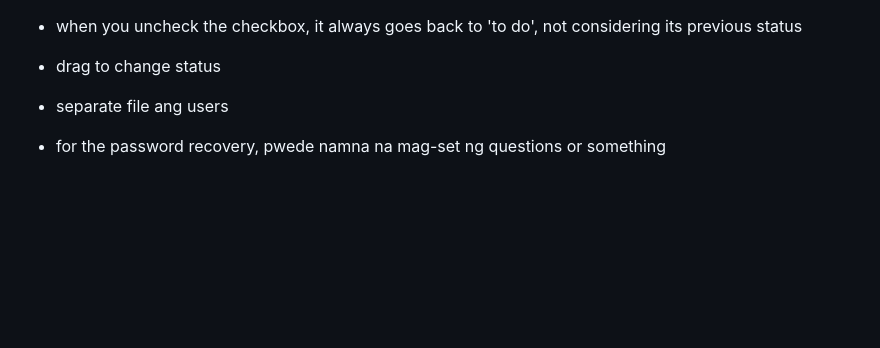
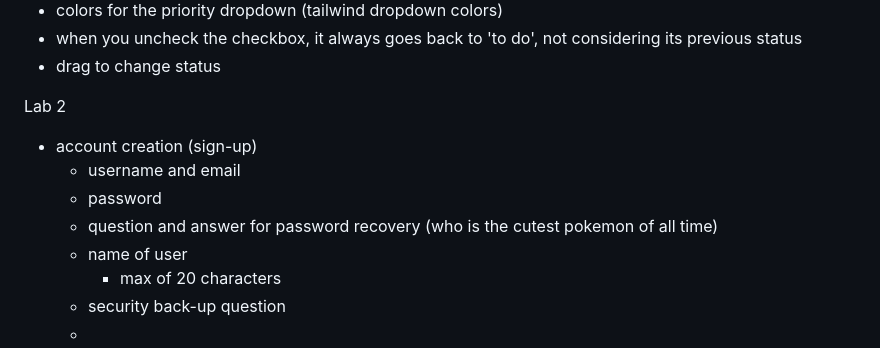
Before and after one commit to delrosario-nina/pahuwaiii, a Markdown page: README.md, the part around the change. Drawn GitHub-style; blank space fills up the shorter version.

```diff
--- a/pahuwaii/README.md
+++ b/README.md
@@ -125,7 +125,12 @@ Features to improve on:
 - drag to change status
 
 
-
-
-- separate file ang users
-- for the password recovery, pwede namna na mag-set ng questions or something
+Lab 2
+- account creation (sign-up)
+    - username and email
+    - password
+    - question and answer for password recovery (who is the cutest pokemon of all time)
+    - name of user
+        - max of 20 characters
+    - security back-up question
+    -
```
